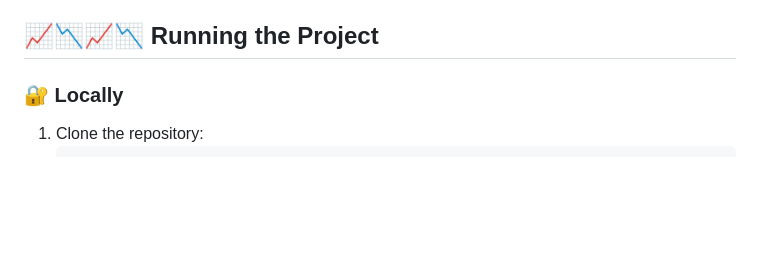
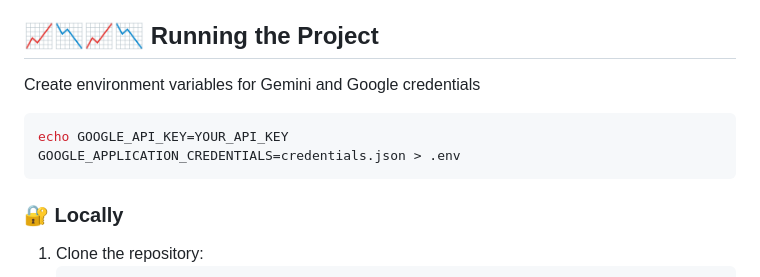
Before and after one commit to OKBenzene02/deploy-django, a Markdown page: README.md, the part around the change. Rendered like a GitHub page; blank space fills up the shorter version.

````diff
--- a/README.md
+++ b/README.md
@@ -55,6 +55,12 @@ Also includes integrations for the LangChain models and chains with Django views
 
 ## 📈📉📈📉 Running the Project
 
+Create environment variables for Gemini and Google credentials
+```bash
+echo GOOGLE_API_KEY=YOUR_API_KEY
+GOOGLE_APPLICATION_CREDENTIALS=credentials.json > .env
+```
+
 ### 🔐 Locally
 1. Clone the repository:
    ```bash
````
